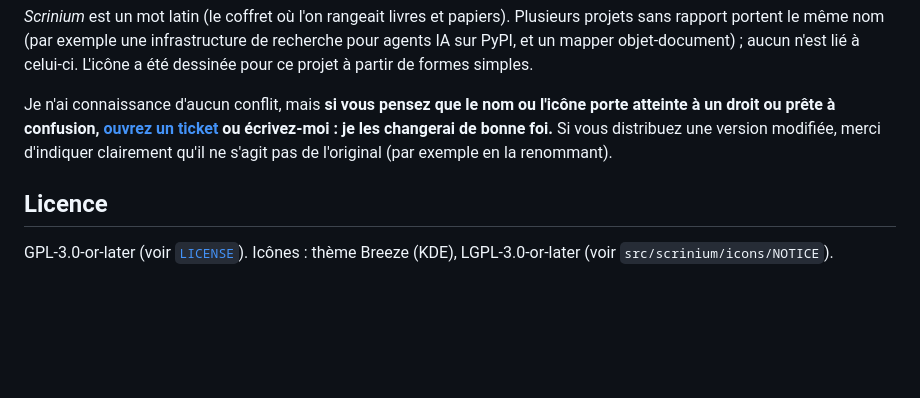
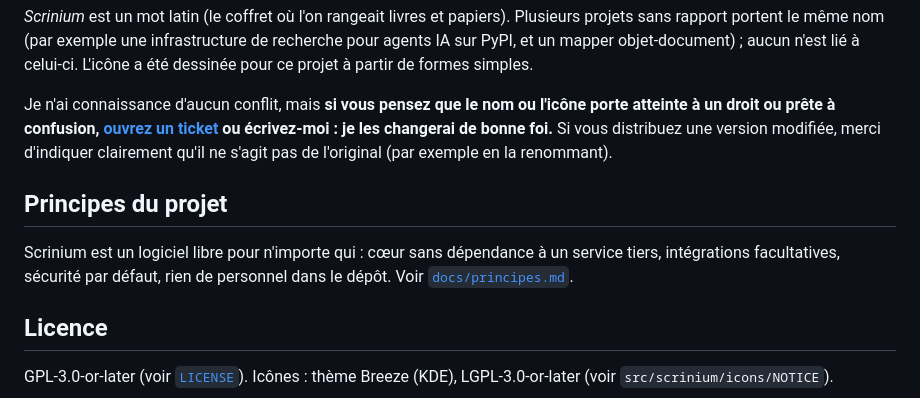
Before and after one commit to jfkneib/scrinium, a Markdown page: README.fr.md, the part around the change. Drawn GitHub-style; blank space fills up the shorter version.

Commit message:
docs/principes.md : principes du projet (logiciel libre pour tous, intégrations facultatives, rien de personnel dans le dépôt, sécurité par défaut)

```diff
--- a/README.fr.md
+++ b/README.fr.md
@@ -124,6 +124,10 @@ Je n'ai connaissance d'aucun conflit, mais **si vous pensez que le nom ou l'icô
 confusion, [ouvrez un ticket](https://github.com/jfkneib/scrinium/issues) ou écrivez-moi : je les changerai de bonne foi.**
 Si vous distribuez une version modifiée, merci d'indiquer clairement qu'il ne s'agit pas de l'original (par exemple en la renommant).
 
+## Principes du projet
+
+Scrinium est un logiciel libre pour n'importe qui : cœur sans dépendance à un service tiers, intégrations facultatives, sécurité par défaut, rien de personnel dans le dépôt. Voir [`docs/principes.md`](docs/principes.md).
+
 ## Licence
 
 GPL-3.0-or-later (voir [`LICENSE`](LICENSE)). Icônes : thème Breeze (KDE), LGPL-3.0-or-later (voir `src/scrinium/icons/NOTICE`).
```
Also changed, not shown: README.md (+4 -0 lines), docs/principes.md (added, +88 -0 lines).
